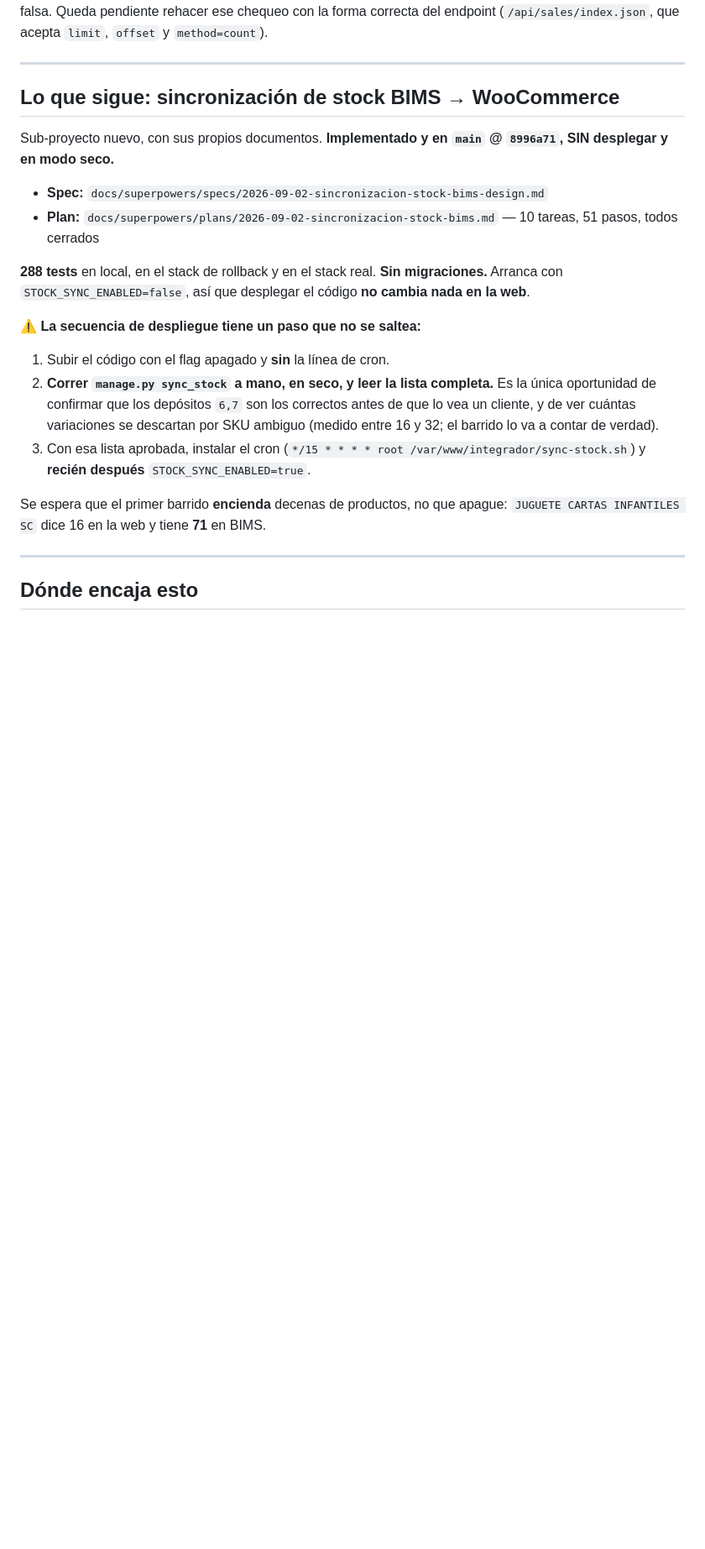
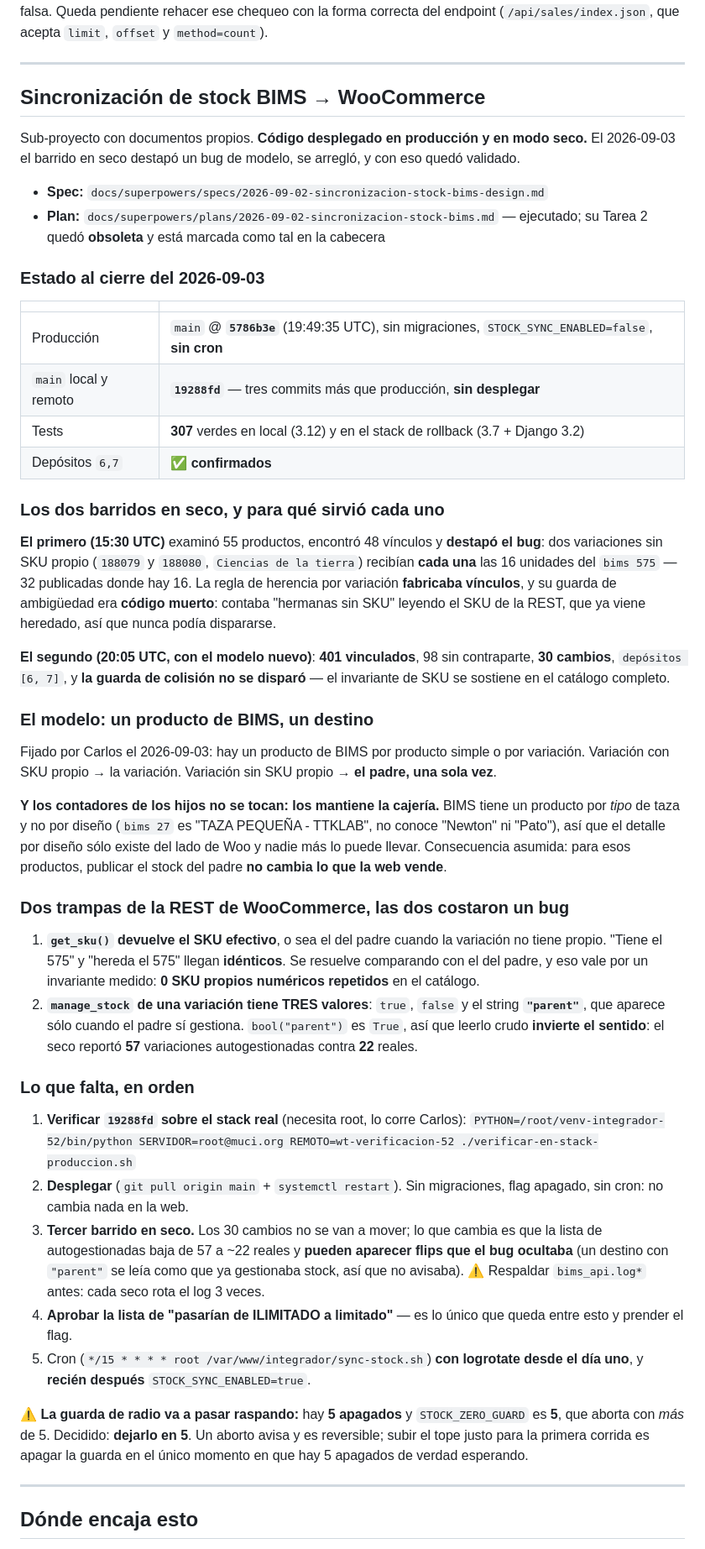
Before and after one commit to MuCi-CV/integrador-facturacion-electronica, a Markdown page: progreso.md, the part around the change. Shown at 84% size. Rendered like a GitHub page; blank space fills up the shorter version.

```diff
--- a/progreso.md
+++ b/progreso.md
@@ -119,30 +119,74 @@ correcta del endpoint (`/api/sales/index.json`, que acepta `limit`, `offset` y `
 
 ---
 
-## Lo que sigue: sincronización de stock BIMS → WooCommerce
+## Sincronización de stock BIMS → WooCommerce
 
-Sub-proyecto nuevo, con sus propios documentos. **Implementado y en `main` @ `8996a71`, SIN
-desplegar y en modo seco.**
+Sub-proyecto con documentos propios. **Código desplegado en producción y en modo seco.** El
+2026-09-03 el barrido en seco destapó un bug de modelo, se arregló, y con eso quedó validado.
 
 - **Spec:** `docs/superpowers/specs/2026-09-02-sincronizacion-stock-bims-design.md`
-- **Plan:** `docs/superpowers/plans/2026-09-02-sincronizacion-stock-bims.md` — 10 tareas, 51 pasos, todos cerrados
+- **Plan:** `docs/superpowers/plans/2026-09-02-sincronizacion-stock-bims.md` — ejecutado; su Tarea 2
+  quedó **obsoleta** y está marcada como tal en la cabecera
 
-**288 tests** en local, en el stack de rollback y en el stack real. **Sin migraciones.** Arranca con
-`STOCK_SYNC_ENABLED=false`, así que desplegar el código **no cambia nada en la web**.
+### Estado al cierre del 2026-09-03
 
-⚠️ **La secuencia de despliegue tiene un paso que no se saltea:**
+| | |
+|---|---|
+| Producción | `main` @ **`5786b3e`** (19:49:35 UTC), sin migraciones, `STOCK_SYNC_ENABLED=false`, **sin cron** |
+| `main` local y remoto | **`19288fd`** — tres commits más que producción, **sin desplegar** |
+| Tests | **307** verdes en local (3.12) y en el stack de rollback (3.7 + Django 3.2) |
+| Depósitos `6,7` | ✅ **confirmados** |
 
-1. Subir el código con el flag apagado y **sin** la línea de cron.
-2. **Correr `manage.py sync_stock` a mano, en seco, y leer la lista completa.** Es la única
-   oportunidad de confirmar que los depósitos `6,7` son los correctos antes de que lo vea un
-   cliente, y de ver cuántas variaciones se descartan por SKU ambiguo (medido entre 16 y 32; el
-   barrido lo va a contar de verdad).
-3. Con esa lista aprobada, instalar el cron
-   (`*/15 * * * * root /var/www/integrador/sync-stock.sh`) y **recién después**
-   `STOCK_SYNC_ENABLED=true`.
+### Los dos barridos en seco, y para qué sirvió cada uno
 
-Se espera que el primer barrido **encienda** decenas de productos, no que apague:
-`JUGUETE CARTAS INFANTILES SC` dice 16 en la web y tiene **71** en BIMS.
+**El primero (15:30 UTC)** examinó 55 productos, encontró 48 vínculos y **destapó el bug**: dos
+variaciones sin SKU propio (`188079` y `188080`, `Ciencias de la tierra`) recibían **cada una** las
+16 unidades del `bims 575` — 32 publicadas donde hay 16. La regla de herencia por variación
+**fabricaba vínculos**, y su guarda de ambigüedad era **código muerto**: contaba "hermanas sin SKU"
+leyendo el SKU de la REST, que ya viene heredado, así que nunca podía dispararse.
+
+**El segundo (20:05 UTC, con el modelo nuevo)**: **401 vinculados**, 98 sin contraparte, **30
+cambios**, `depósitos [6, 7]`, y **la guarda de colisión no se disparó** — el invariante de SKU se
+sostiene en el catálogo completo.
+
+### El modelo: un producto de BIMS, un destino
+
+Fijado por Carlos el 2026-09-03: hay un producto de BIMS por producto simple o por variación.
+Variación con SKU propio → la variación. Variación sin SKU propio → **el padre, una sola vez**.
+
+**Y los contadores de los hijos no se tocan: los mantiene la cajería.** BIMS tiene un producto por
+*tipo* de taza y no por diseño (`bims 27` es "TAZA PEQUEÑA - TTKLAB", no conoce "Newton" ni "Pato"),
+así que el detalle por diseño sólo existe del lado de Woo y nadie más lo puede llevar. Consecuencia
+asumida: para esos productos, publicar el stock del padre **no cambia lo que la web vende**.
+
+### Dos trampas de la REST de WooCommerce, las dos costaron un bug
+
+1. **`get_sku()` devuelve el SKU efectivo**, o sea el del padre cuando la variación no tiene propio.
+   "Tiene el 575" y "hereda el 575" llegan **idénticos**. Se resuelve comparando con el del padre,
+   y eso vale por un invariante medido: **0 SKU propios numéricos repetidos** en el catálogo.
+2. **`manage_stock` de una variación tiene TRES valores**: `true`, `false` y el string **`"parent"`**,
+   que aparece sólo cuando el padre sí gestiona. `bool("parent")` es `True`, así que leerlo crudo
+   **invierte el sentido**: el seco reportó **57** variaciones autogestionadas contra **22** reales.
+
+### Lo que falta, en orden
+
+1. **Verificar `19288fd` sobre el stack real** (necesita root, lo corre Carlos):
+   `PYTHON=/root/venv-integrador-52/bin/python SERVIDOR=root@muci.org REMOTO=wt-verificacion-52 ./verificar-en-stack-produccion.sh`
+2. **Desplegar** (`git pull origin main` + `systemctl restart`). Sin migraciones, flag apagado, sin
+   cron: no cambia nada en la web.
+3. **Tercer barrido en seco.** Los 30 cambios no se van a mover; lo que cambia es que la lista de
+   autogestionadas baja de 57 a ~22 reales y **pueden aparecer flips que el bug ocultaba** (un
+   destino con `"parent"` se leía como que ya gestionaba stock, así que no avisaba).
+   ⚠️ Respaldar `bims_api.log*` antes: cada seco rota el log 3 veces.
+4. **Aprobar la lista de "pasarían de ILIMITADO a limitado"** — es lo único que queda entre esto y
+   prender el flag.
+5. Cron (`*/15 * * * * root /var/www/integrador/sync-stock.sh`) **con logrotate desde el día uno**, y
+   **recién después** `STOCK_SYNC_ENABLED=true`.
+
+⚠️ **La guarda de radio va a pasar raspando:** hay **5 apagados** y `STOCK_ZERO_GUARD` es **5**, que
+aborta con *más* de 5. Decidido: **dejarlo en 5**. Un aborto avisa y es reversible; subir el tope
+justo para la primera corrida es apagar la guarda en el único momento en que hay 5 apagados de
+verdad esperando.
 
 ---
 
```
Also changed, not shown: handoff.md (+135 -150 lines).
